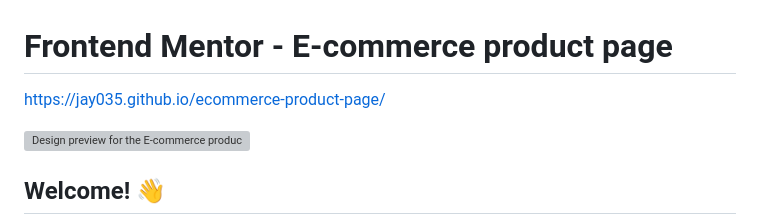
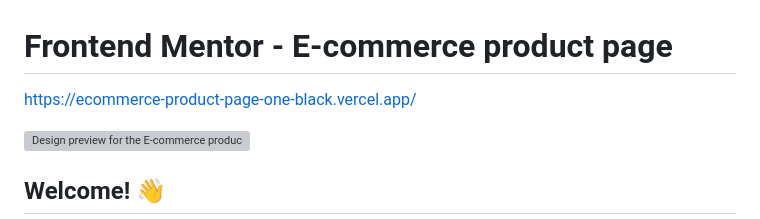
Before and after one commit to Jay035/ecommerce-product-page, a Markdown page: README.md, the part around the change. Drawn GitHub-style; grey boxes are pictures that could not be loaded.

```diff
--- a/README.md
+++ b/README.md
@@ -1,5 +1,5 @@
 # Frontend Mentor - E-commerce product page
-https://jay035.github.io/ecommerce-product-page/
+https://ecommerce-product-page-one-black.vercel.app/
 
 ![Design preview for the E-commerce product page coding challenge](./design/desktop-preview.jpg)
 
```
